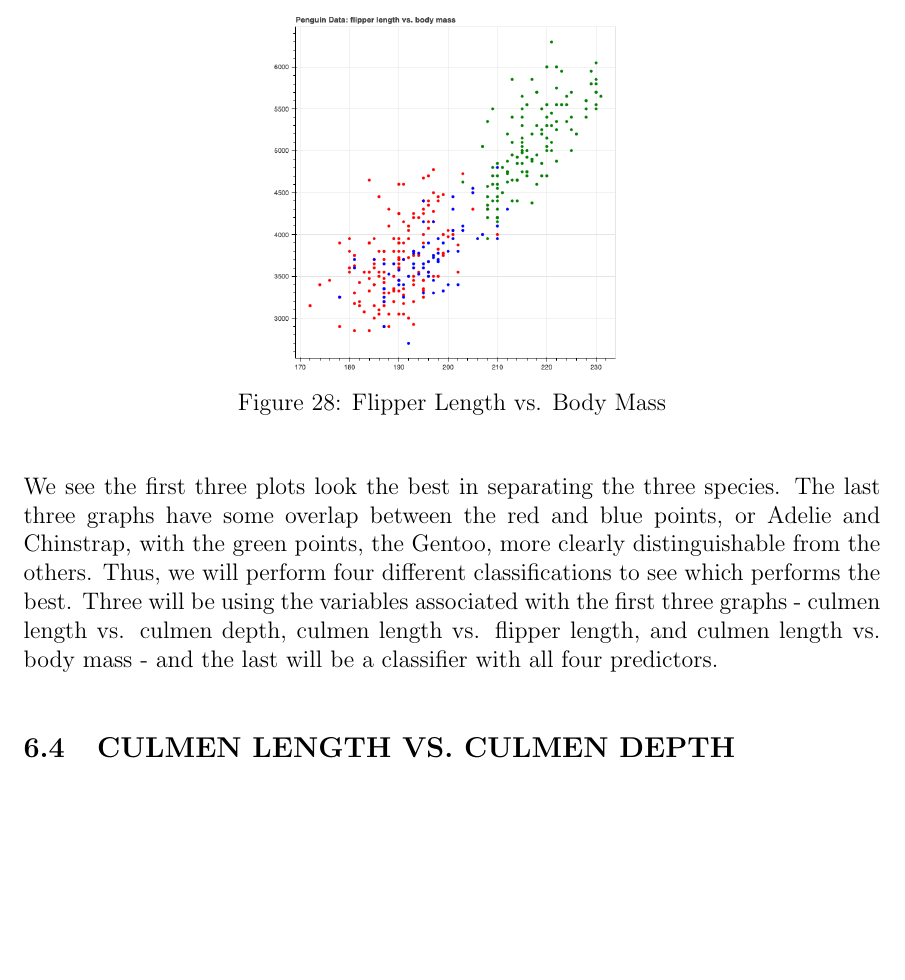
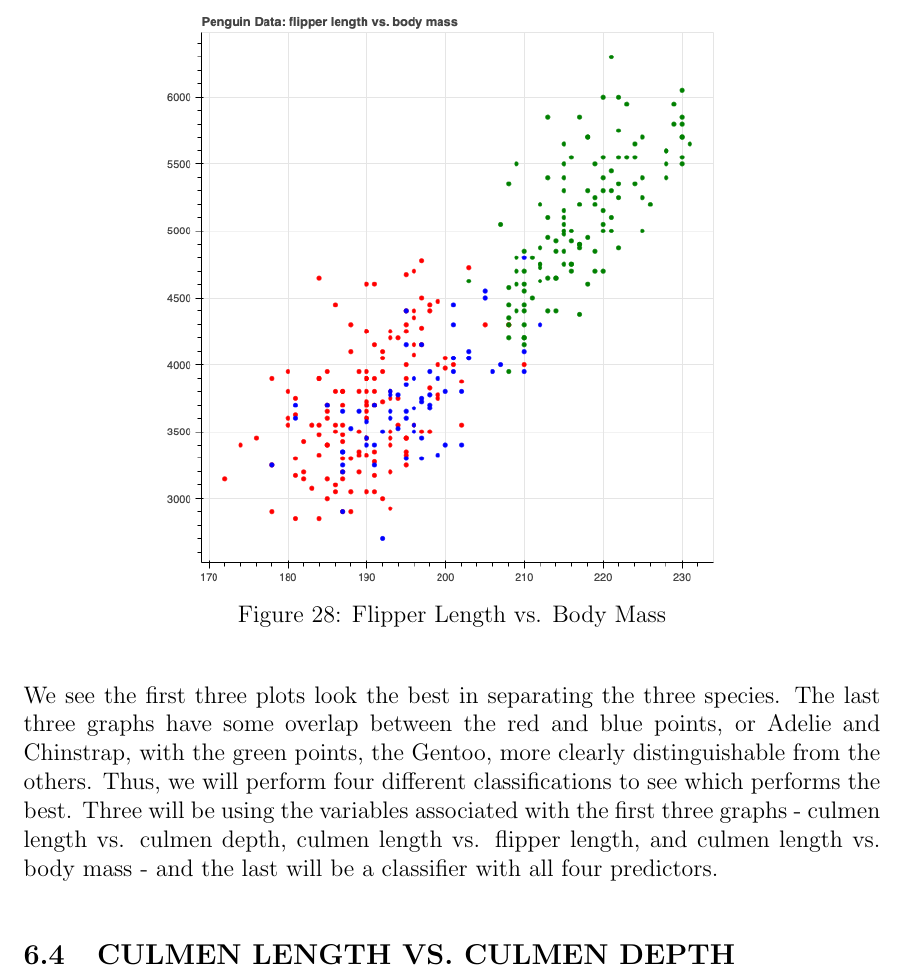
Before and after one commit to jandronowitz/thesis, a LaTeX thesis (thesis.tex): part of page 43 of 53 before the commit and part of page 43 of 54 after it, cut so that both start at the same text, the shorter picture padded with empty space. Compiled offline with pdfLaTeX.

```diff
--- a/thesis.tex
+++ b/thesis.tex
@@ -923,7 +923,7 @@
 
 \begin{figure}[H]
     \centering
-    \includegraphics[width=2.5in]{Figures/penguins/fl_bm.png}
+    \includegraphics[width=4in]{Figures/penguins/fl_bm.png}
     \caption{Flipper Length vs. Body Mass}
     \label{fig_fl_bm}
 \end{figure}
```
Also changed, not shown: Figures/penguins/penguins_raw_data_plots.png (added), thesis.pdf, 2 other files.
